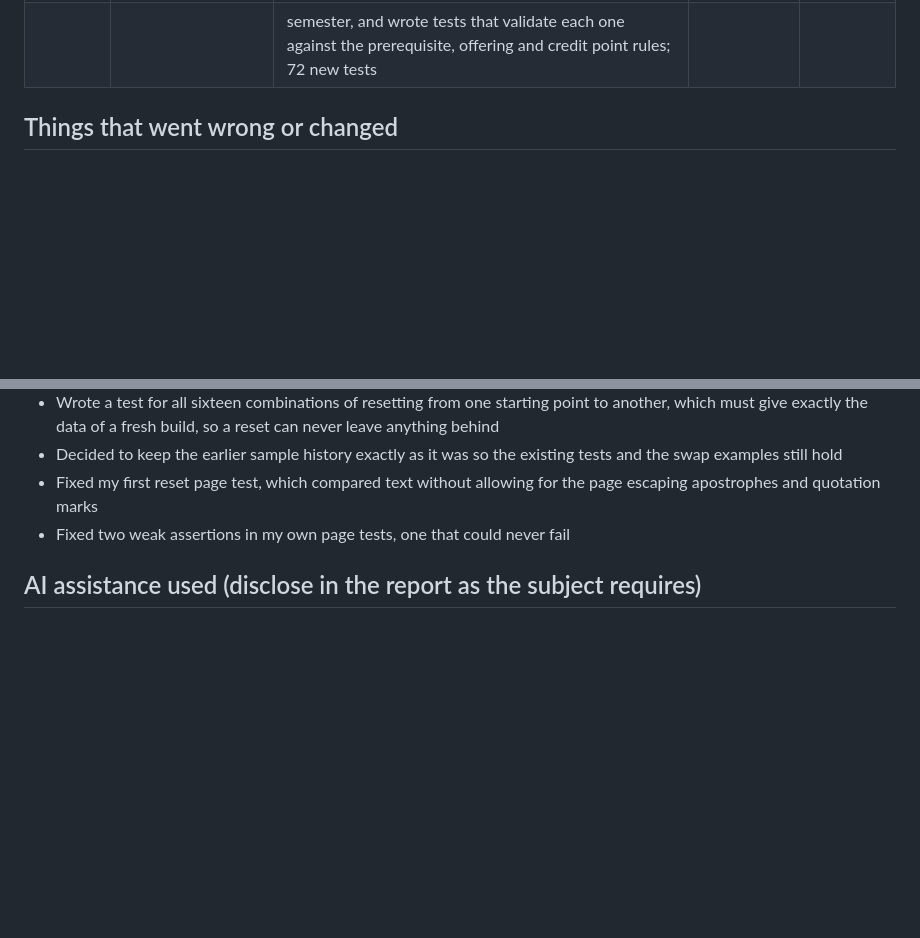
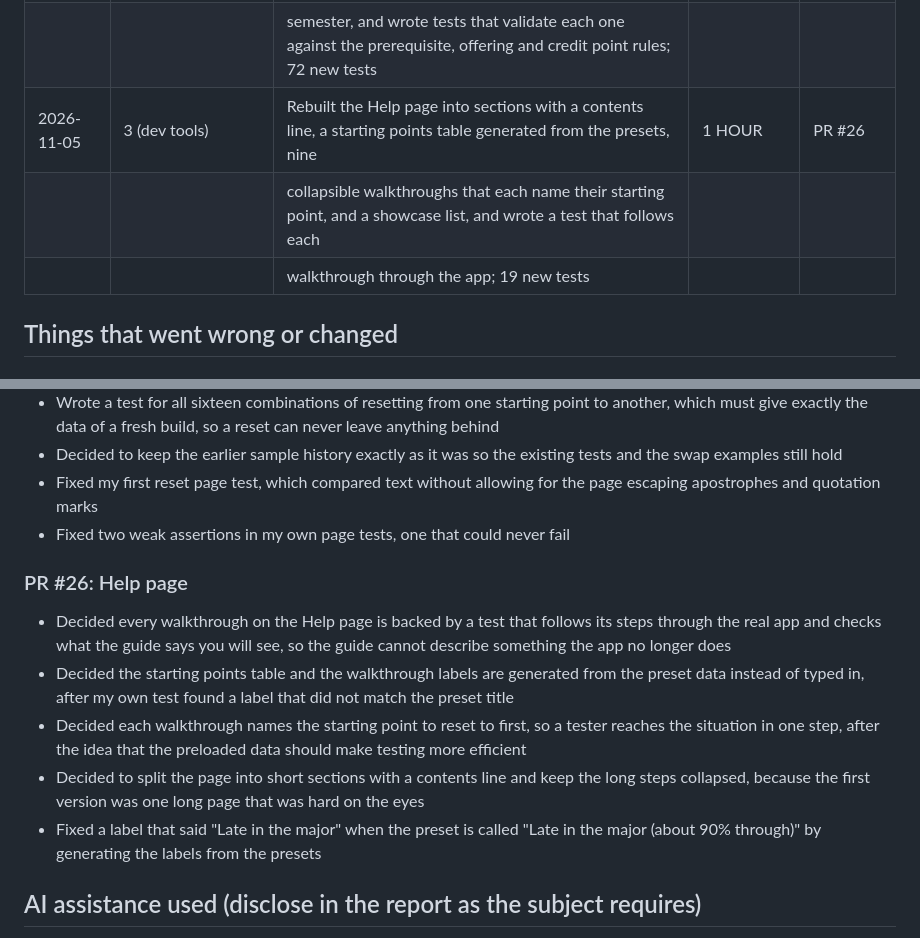
Before and after one commit to AlexChoi2004/enrolment-hub, a Markdown page: docs/EVIDENCE_LOG.md, 2 parts joined by grey strips. Rendered like a GitHub page; blank space fills up the shorter version.

Commit message:
docs: log help page in evidence log

```diff
--- a/docs/EVIDENCE_LOG.md
+++ b/docs/EVIDENCE_LOG.md
@@ -81,6 +81,10 @@ Goals: 1 ethics, 2 security, 3 dev tools, 4 other
 | 2026-11-05 | 3 (dev tools) | Built four demo starting points (a first-year student, two years in, late in the major, and a failed prerequisite) as    | 2 HOUR | PR #25 |
 |            |               | complete data chosen from Reset, so a reviewer can test swaps, failed subjects and retakes without passing semester by   |        |        |
 |            |               | semester, and wrote tests that validate each one against the prerequisite, offering and credit point rules; 72 new tests |        |        |
+| 2026-11-05 | 3 (dev tools) | Rebuilt the Help page into sections with a contents line, a starting points table generated from the presets, nine       | 1 HOUR | PR #26 |
+|            |               | collapsible walkthroughs that each name their starting point, and a showcase list, and wrote a test that follows each    |        |        |
+|            |               | walkthrough through the app; 19 new tests                                                                                |        |        |
+
 
 ## Things that went wrong or changed
 
@@ -323,6 +327,13 @@ Goals: 1 ethics, 2 security, 3 dev tools, 4 other
 - Fixed my first reset page test, which compared text without allowing for the page escaping apostrophes and quotation marks
 - Fixed two weak assertions in my own page tests, one that could never fail
 
+### PR #26: Help page
+- Decided every walkthrough on the Help page is backed by a test that follows its steps through the real app and checks what the guide says you will see, so the guide cannot describe something the app no longer does
+- Decided the starting points table and the walkthrough labels are generated from the preset data instead of typed in, after my own test found a label that did not match the preset title
+- Decided each walkthrough names the starting point to reset to first, so a tester reaches the situation in one step, after the idea that the preloaded data should make testing more efficient
+- Decided to split the page into short sections with a contents line and keep the long steps collapsed, because the first version was one long page that was hard on the eyes
+- Fixed a label that said "Late in the major" when the preset is called "Late in the major (about 90% through)" by generating the labels from the presets
+
 ## AI assistance used (disclose in the report as the subject requires)
 - Schema, seed data, tests and catalogue code were drafted with Claude. I reviewed, ran and committed each chunk myself.
 - Code, tests and wording were drafted with Claude. I reviewed, ran and committed each chunk myself, and fixed several issues along the way (a missing template,
```
